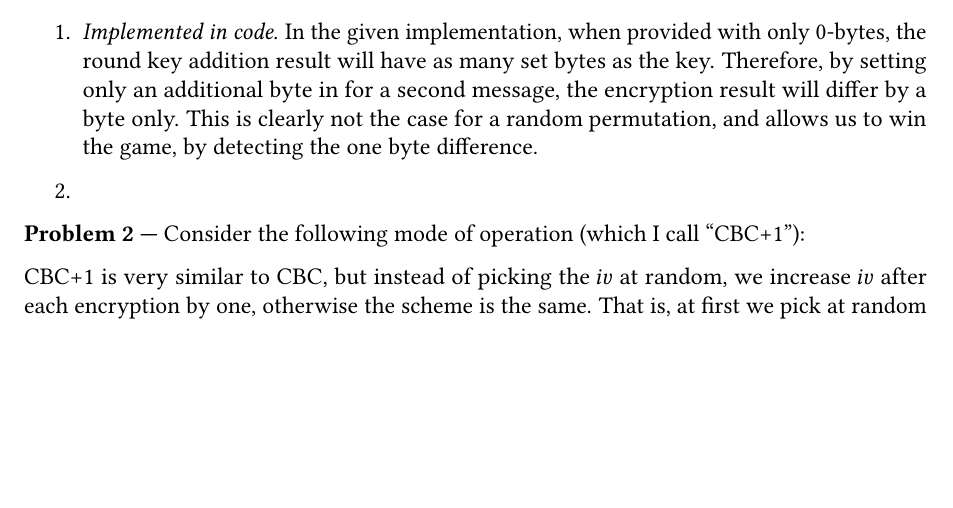
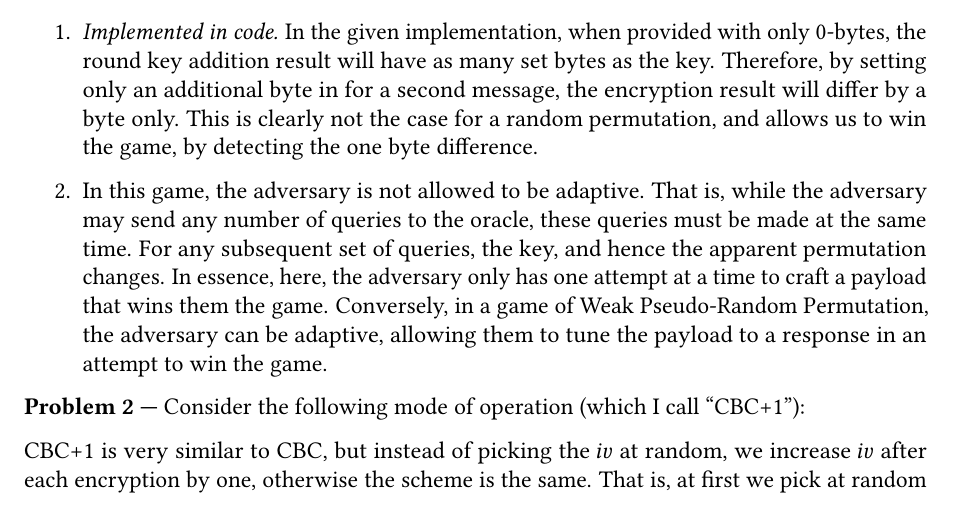
Before and after one commit to takakv/cryptology-i, a LaTeX problem sheet (03/hw3.tex): part of page 1 of 3, cut so that both start at the same text, the shorter picture padded with empty space. Compiled offline with pdfLaTeX; a LaTeX package or settings file that is missing is left out.

Commit message:
Answer 1b

```diff
--- a/03/hw3.tex
+++ b/03/hw3.tex
@@ -65,7 +65,15 @@
     second message, the encryption result will differ by a byte only. This is
     clearly not the case for a random permutation, and allows us to win the
     game, by detecting the one byte difference.
-    \item
+
+    \item In this game, the adversary is not allowed to be adaptive. That is,
+    while the adversary may send any number of queries to the oracle, these
+    queries must be made at the same time. For any subsequent set of queries,
+    the key, and hence the apparent permutation changes. In essence, here, the
+    adversary only has one attempt at a time to craft a payload that wins them
+    the game. Conversely, in a game of Weak Pseudo-Random Permutation, the
+    adversary can be adaptive, allowing them to tune the payload to a response
+    in an attempt to win the game.
 \end{enumerate}
 \end{solution}
 
```
Also changed, not shown: 03/hw3.tex (2 more changed lines).
